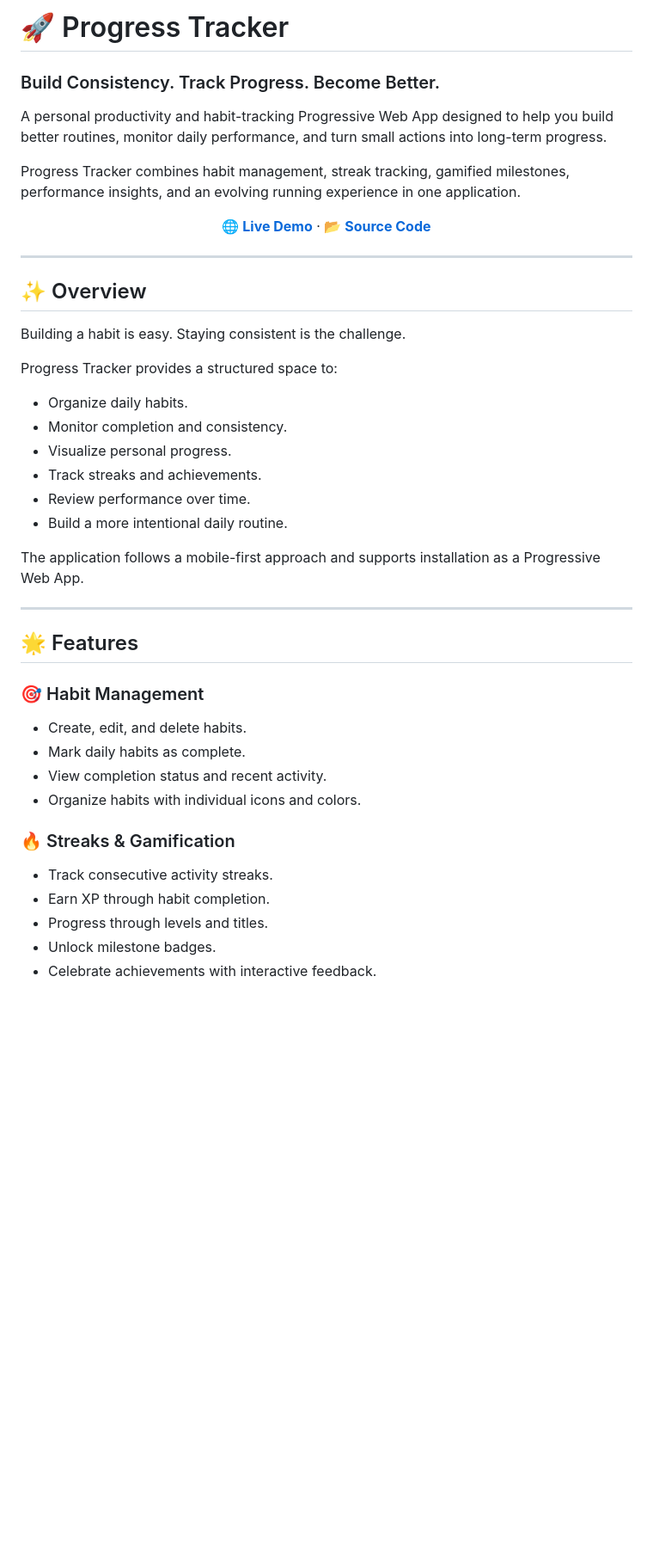
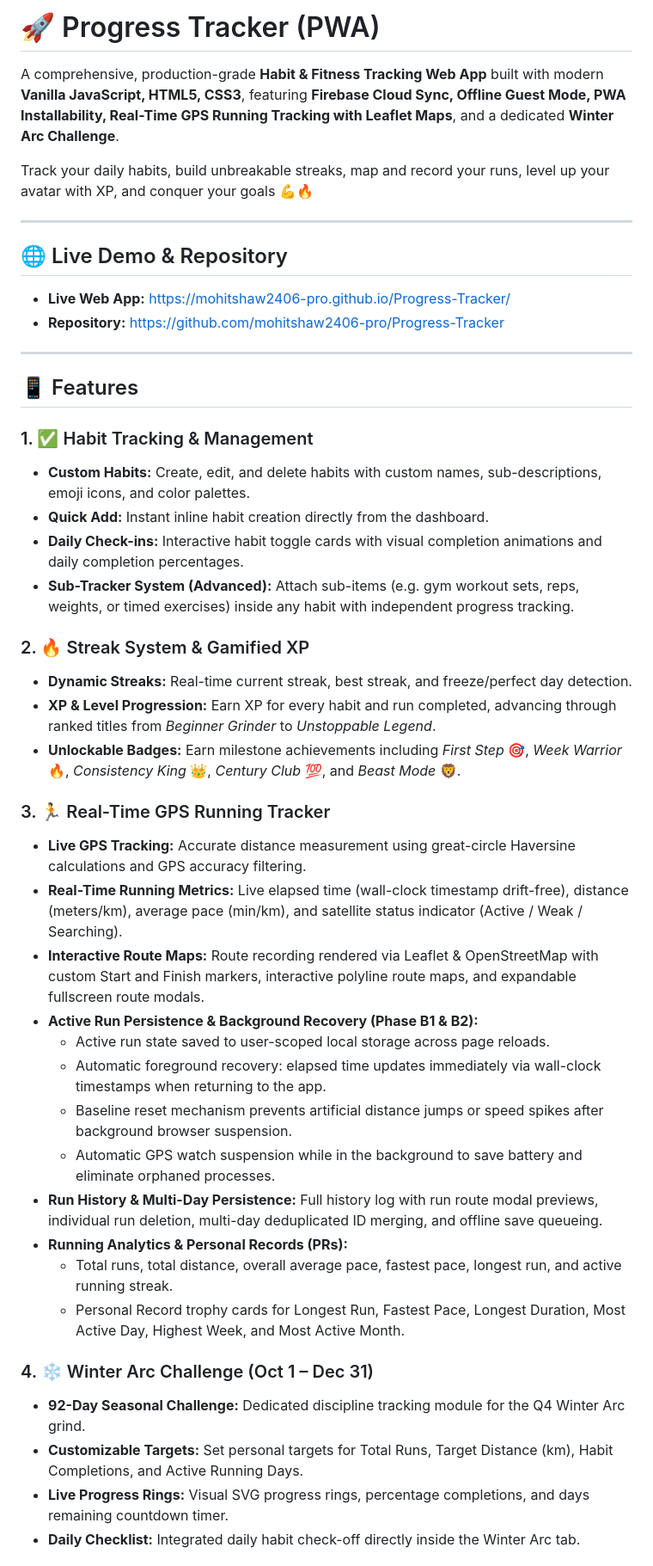
Before and after one commit to mohitshaw2406-pro/Progress-Tracker, a Markdown page: README.md, the part around one of its changes. Shown at 86% size. GitHub-like rendering; blank space fills up the shorter version.

Commit message:
docs: streamline README content
Refactor the README to provide a concise overview of features, update repository links, and remove redundant sections.

```diff
--- a/README.md
+++ b/README.md
@@ -1,49 +1,48 @@
-# 🚀 Progress Tracker
+# 🚀 Progress Tracker (PWA)
 
-### Build Consistency. Track Progress. Become Better.
+A comprehensive, production-grade **Habit & Fitness Tracking Web App** built with modern **Vanilla JavaScript, HTML5, CSS3**, featuring **Firebase Cloud Sync, Offline Guest Mode, PWA Installability, Real-Time GPS Running Tracking with Leaflet Maps**, and a dedicated **Winter Arc Challenge**.
 
-A personal productivity and habit-tracking Progressive Web App designed to help you build better routines, monitor daily performance, and turn small actions into long-term progress.
-
-Progress Tracker combines habit management, streak tracking, gamified milestones, performance insights, and an evolving running experience in one application.
-
-<p align="center">
-  <a href="https://progress-tracker-flame-omega.vercel.app"><strong>🌐 Live Demo</strong></a> ·
-  <a href="https://github.com/mohitshaw2406-pro/Progress-Tracker"><strong>📂 Source Code</strong></a>
-</p>
+Track your daily habits, build unbreakable streaks, map and record your runs, level up your avatar with XP, and conquer your goals 💪🔥
 
 ---
 
-## ✨ Overview
+## 🌐 Live Demo & Repository
 
-Building a habit is easy. Staying consistent is the challenge.
-
-Progress Tracker provides a structured space to:
-
-* Organize daily habits.
-* Monitor completion and consistency.
-* Visualize personal progress.
-* Track streaks and achievements.
-* Review performance over time.
-* Build a more intentional daily routine.
-
-The application follows a mobile-first approach and supports installation as a Progressive Web App.
+* **Live Web App:** [https://mohitshaw2406-pro.github.io/Progress-Tracker/](https://mohitshaw2406-pro.github.io/Progress-Tracker/)
+* **Repository:** [https://github.com/mohitshaw2406-pro/Progress-Tracker](https://github.com/mohitshaw2406-pro/Progress-Tracker)
 
 ---
 
-## 🌟 Features
+## 📱 Features
 
-### 🎯 Habit Management
+### 1. ✅ Habit Tracking & Management
+* **Custom Habits:** Create, edit, and delete habits with custom names, sub-descriptions, emoji icons, and color palettes.
+* **Quick Add:** Instant inline habit creation directly from the dashboard.
+* **Daily Check-ins:** Interactive habit toggle cards with visual completion animations and daily completion percentages.
+* **Sub-Tracker System (Advanced):** Attach sub-items (e.g. gym workout sets, reps, weights, or timed exercises) inside any habit with independent progress tracking.
 
-* Create, edit, and delete habits.
-* Mark daily habits as complete.
-* View completion status and recent activity.
-* Organize habits with individual icons and colors.
+### 2. 🔥 Streak System & Gamified XP
+* **Dynamic Streaks:** Real-time current streak, best streak, and freeze/perfect day detection.
+* **XP & Level Progression:** Earn XP for every habit and run completed, advancing through ranked titles from *Beginner Grinder* to *Unstoppable Legend*.
+* **Unlockable Badges:** Earn milestone achievements including *First Step* 🎯, *Week Warrior* 🔥, *Consistency King* 👑, *Century Club* 💯, and *Beast Mode* 🦁.
 
-### 🔥 Streaks & Gamification
+### 3. 🏃 Real-Time GPS Running Tracker
+* **Live GPS Tracking:** Accurate distance measurement using great-circle Haversine calculations and GPS accuracy filtering.
+* **Real-Time Running Metrics:** Live elapsed time (wall-clock timestamp drift-free), distance (meters/km), average pace (min/km), and satellite status indicator (Active / Weak / Searching).
+* **Interactive Route Maps:** Route recording rendered via Leaflet & OpenStreetMap with custom Start and Finish markers, interactive polyline route maps, and expandable fullscreen route modals.
+* **Active Run Persistence & Background Recovery (Phase B1 & B2):**
+  * Active run state saved to user-scoped local storage across page reloads.
+  * Automatic foreground recovery: elapsed time updates immediately via wall-clock timestamps when returning to the app.
+  * Baseline reset mechanism prevents artificial distance jumps or speed spikes after background browser suspension.
+  * Automatic GPS watch suspension while in the background to save battery and eliminate orphaned processes.
+* **Run History & Multi-Day Persistence:** Full history log with run route modal previews, individual run deletion, multi-day deduplicated ID merging, and offline save queueing.
+* **Running Analytics & Personal Records (PRs):**
+  * Total runs, total distance, overall average pace, fastest pace, longest run, and active running streak.
+  * Personal Record trophy cards for Longest Run, Fastest Pace, Longest Duration, Most Active Day, Highest Week, and Most Active Month.
 
-* Track consecutive activity streaks.
-* Earn XP through habit completion.
-* Progress through levels and titles.
-* Unlock milestone badges.
-* Celebrate achievements with interactive feedback.
+### 4. ❄️ Winter Arc Challenge (Oct 1 – Dec 31)
+* **92-Day Seasonal Challenge:** Dedicated discipline tracking module for the Q4 Winter Arc grind.
+* **Customizable Targets:** Set personal targets for Total Runs, Target Distance (km), Habit Completions, and Active Running Days.
+* **Live Progress Rings:** Visual SVG progress rings, percentage completions, and days remaining countdown timer.
+* **Daily Checklist:** Integrated daily habit check-off directly inside the Winter Arc tab.
 
```
Also changed, not shown: other parts of README.md (+92 -176 lines).
